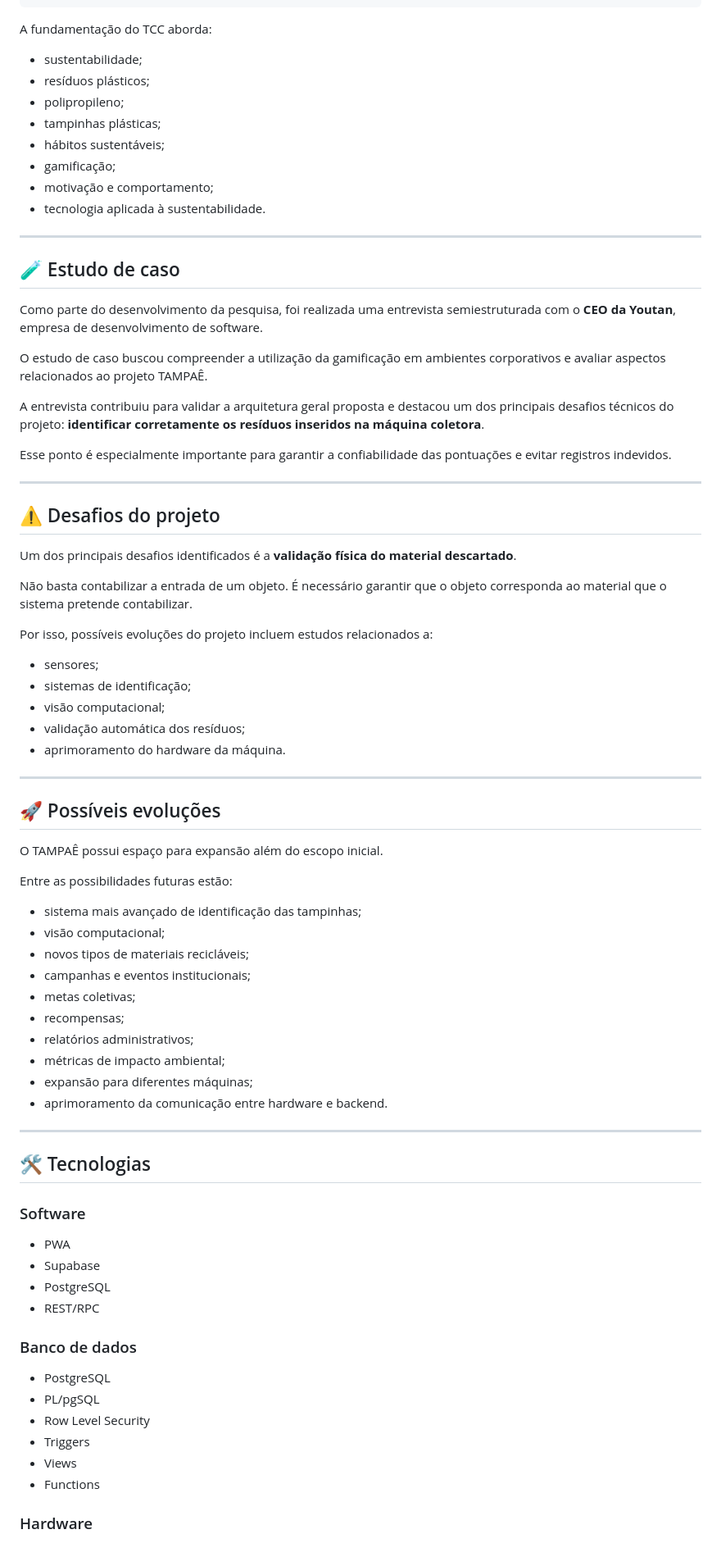
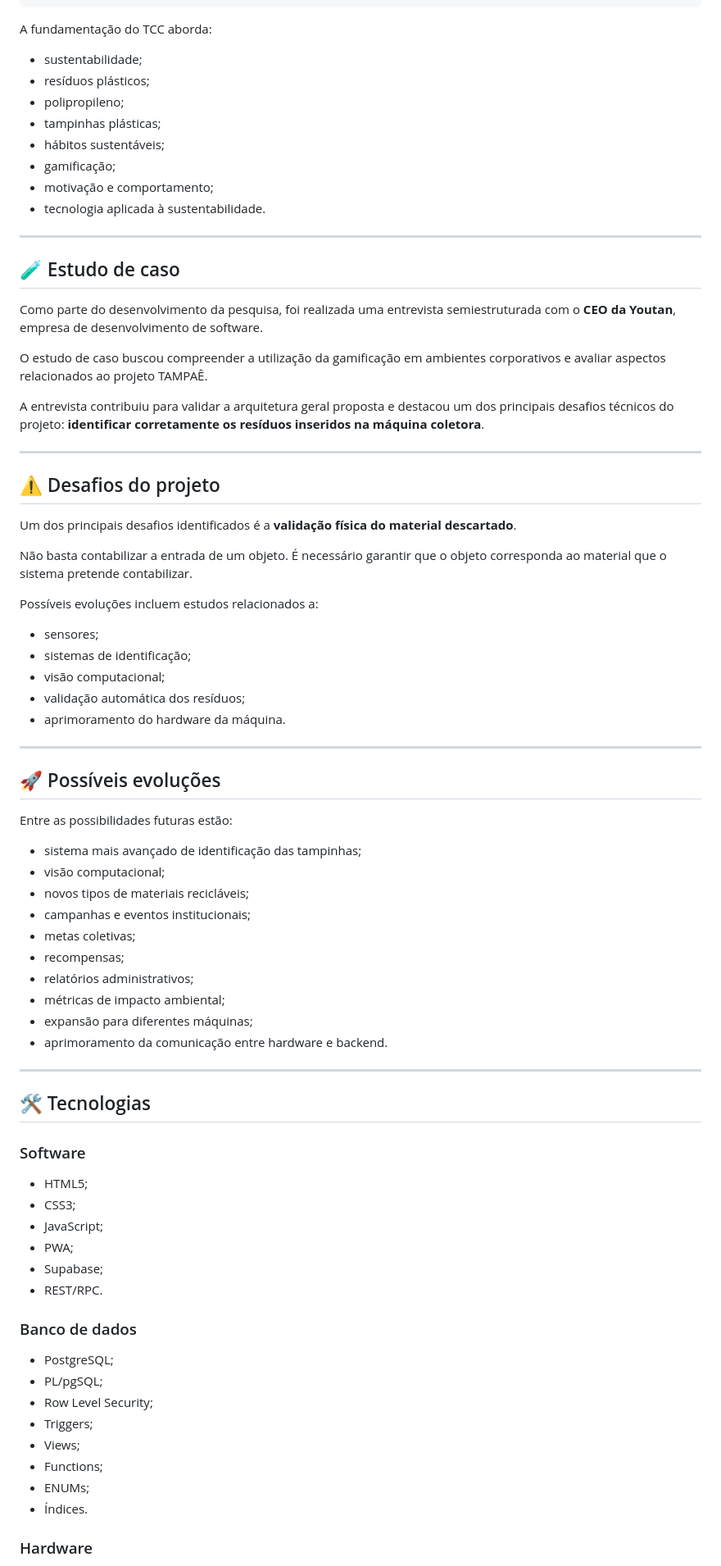
Before and after one commit to Flops23/tampae-tcc, a Markdown page: README.md, the part around one of its changes. Shown at 82% size. GitHub-like rendering.

```diff
--- a/README.md
+++ b/README.md
@@ -278,14 +436,14 @@ Sustentabilidade Gamificação Tecnologia
 
 A fundamentação do TCC aborda:
 
-* sustentabilidade;
-* resíduos plásticos;
-* polipropileno;
-* tampinhas plásticas;
-* hábitos sustentáveis;
-* gamificação;
-* motivação e comportamento;
-* tecnologia aplicada à sustentabilidade.
+- sustentabilidade;
+- resíduos plásticos;
+- polipropileno;
+- tampinhas plásticas;
+- hábitos sustentáveis;
+- gamificação;
+- motivação e comportamento;
+- tecnologia aplicada à sustentabilidade.
 
 ---
 
@@ -297,8 +455,6 @@ O estudo de caso buscou compreender a utilização da gamificação em ambientes
 
 A entrevista contribuiu para validar a arquitetura geral proposta e destacou um dos principais desafios técnicos do projeto: **identificar corretamente os resíduos inseridos na máquina coletora**.
 
-Esse ponto é especialmente importante para garantir a confiabilidade das pontuações e evitar registros indevidos.
-
 ---
 
 ## ⚠️ Desafios do projeto
@@ -307,32 +463,30 @@ Um dos principais desafios identificados é a **validação física do material
 
 Não basta contabilizar a entrada de um objeto. É necessário garantir que o objeto corresponda ao material que o sistema pretende contabilizar.
 
-Por isso, possíveis evoluções do projeto incluem estudos relacionados a:
+Possíveis evoluções incluem estudos relacionados a:
 
-* sensores;
-* sistemas de identificação;
-* visão computacional;
-* validação automática dos resíduos;
-* aprimoramento do hardware da máquina.
+- sensores;
+- sistemas de identificação;
+- visão computacional;
+- validação automática dos resíduos;
+- aprimoramento do hardware da máquina.
 
 ---
 
 ## 🚀 Possíveis evoluções
 
-O TAMPAÊ possui espaço para expansão além do escopo inicial.
-
 Entre as possibilidades futuras estão:
 
-* sistema mais avançado de identificação das tampinhas;
-* visão computacional;
-* novos tipos de materiais recicláveis;
-* campanhas e eventos institucionais;
-* metas coletivas;
-* recompensas;
-* relatórios administrativos;
-* métricas de impacto ambiental;
-* expansão para diferentes máquinas;
-* aprimoramento da comunicação entre hardware e backend.
+- sistema mais avançado de identificação das tampinhas;
+- visão computacional;
+- novos tipos de materiais recicláveis;
+- campanhas e eventos institucionais;
+- metas coletivas;
+- recompensas;
+- relatórios administrativos;
+- métricas de impacto ambiental;
+- expansão para diferentes máquinas;
+- aprimoramento da comunicação entre hardware e backend.
 
 ---
 
@@ -340,19 +494,23 @@ Entre as possibilidades futuras estão:
 
 ### Software
 
-* PWA
-* Supabase
-* PostgreSQL
-* REST/RPC
+- HTML5;
+- CSS3;
+- JavaScript;
+- PWA;
+- Supabase;
+- REST/RPC.
 
 ### Banco de dados
 
-* PostgreSQL
-* PL/pgSQL
-* Row Level Security
-* Triggers
-* Views
-* Functions
+- PostgreSQL;
+- PL/pgSQL;
+- Row Level Security;
+- Triggers;
+- Views;
+- Functions;
+- ENUMs;
+- Índices.
 
 ### Hardware
 
```
Also changed, not shown: other parts of README.md (+363 -196 lines).
